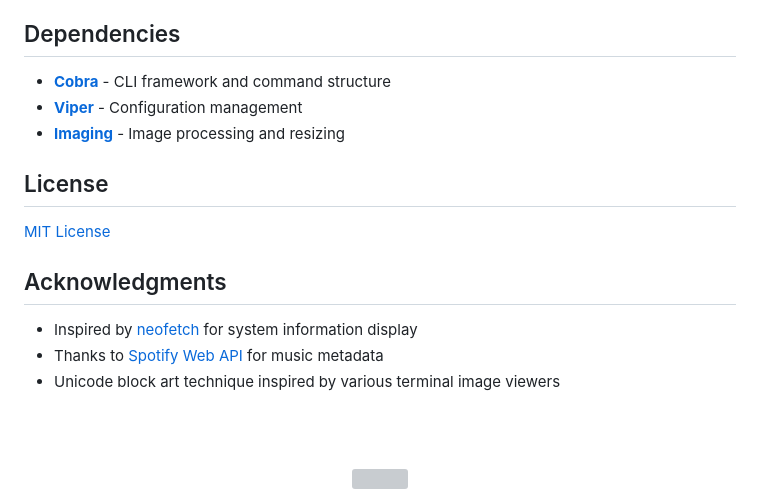
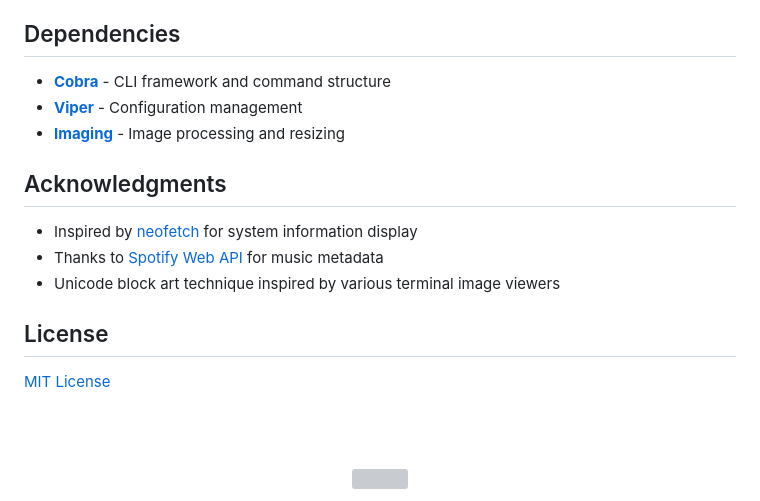
Before and after one commit to ashish0kumar/mufetch, a Markdown page: README.md, the part around one of its changes. GitHub-like rendering; grey boxes are pictures that could not be loaded.

```diff
--- a/README.md
+++ b/README.md
@@ -154,16 +160,16 @@ Please feel free to open an issue or submit a pull request.
 - [**Viper**](https://github.com/spf13/viper) - Configuration management
 - [**Imaging**](https://github.com/disintegration/imaging) - Image processing and resizing
 
-## License
-
-[MIT License](LICENSE)
-
 ## Acknowledgments
 
 - Inspired by [neofetch](https://github.com/dylanaraps/neofetch) for system information display
 - Thanks to [Spotify Web API](https://developer.spotify.com/documentation/web-api/) for music metadata
 - Unicode block art technique inspired by various terminal image viewers
 
+## License
+
+[MIT License](LICENSE)
+
 <br><br>
 
 <p align="center">
```
Also changed, not shown: other parts of README.md (+6 -0 lines), assets/terminal_trove_normal.png (added).
